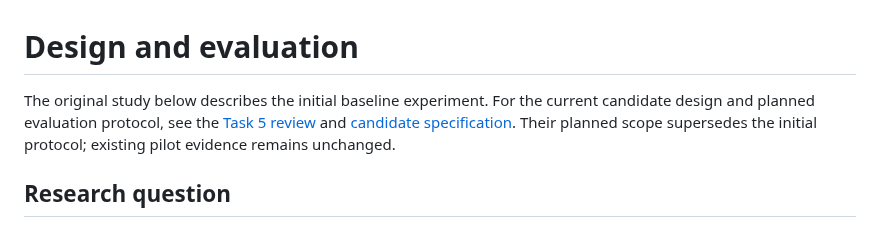
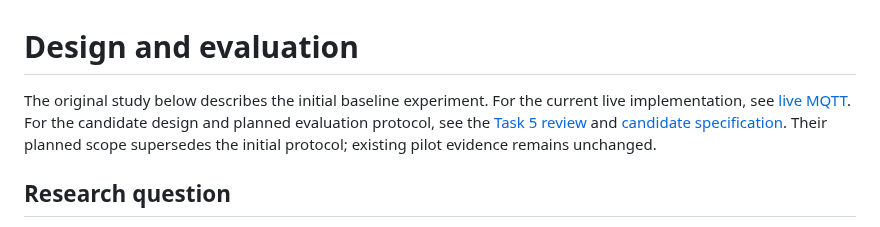
Before and after one commit to rhidoyhasanmahmud/iot-priority-alert-system, a Markdown page: docs/design-and-evaluation.md, the part around the change. Rendered like a GitHub page.

```diff
--- a/docs/design-and-evaluation.md
+++ b/docs/design-and-evaluation.md
@@ -1,6 +1,6 @@
 # Design and evaluation
 
-The original study below describes the initial baseline experiment. For the current candidate design and planned evaluation protocol, see the [Task 5 review](research/design-review.md) and [candidate specification](research/candidate-spec.md). Their planned scope supersedes the initial protocol; existing pilot evidence remains unchanged.
+The original study below describes the initial baseline experiment. For the current live implementation, see [live MQTT](live-mqtt.md). For the candidate design and planned evaluation protocol, see the [Task 5 review](research/design-review.md) and [candidate specification](research/candidate-spec.md). Their planned scope supersedes the initial protocol; existing pilot evidence remains unchanged.
 
 ## Research question
 How does non-preemptive strict priority scheduling change high-priority IoT alert latency and low-priority waiting time compared with FIFO under increasing load?
```
Also changed, not shown: README.md (+2 -2 lines), docs/getting-started.md (+3 -3 lines), docs/live-mqtt.md (added, +85 -0 lines), docs/images/alert-processing-flow.png, docs/images/high-level-architecture.png, 8 other files.
